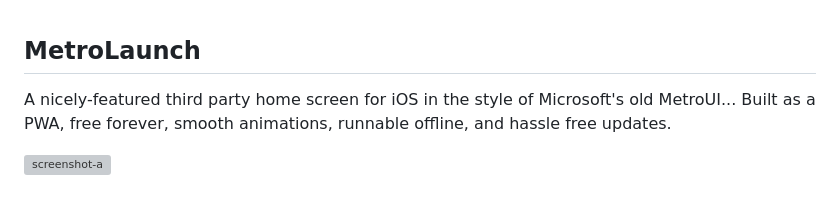
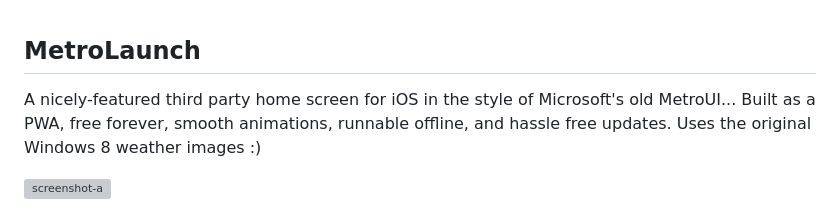
Before and after one commit to wonlostrecordnorthernness593/metrolaunch, a Markdown page: README.md, the part around one of its changes. Drawn GitHub-style; grey boxes are pictures that could not be loaded.

```diff
--- a/README.md
+++ b/README.md
@@ -1,5 +1,5 @@
 ## MetroLaunch
-A nicely-featured third party home screen for iOS in the style of Microsoft's old MetroUI... Built as a PWA, free forever, smooth animations, runnable offline, and hassle free updates.
+A nicely-featured third party home screen for iOS in the style of Microsoft's old MetroUI... Built as a PWA, free forever, smooth animations, runnable offline, and hassle free updates. Uses the original Windows 8 weather images :)
 
 ![screenshot-a](https://i.ibb.co/9HNxBPN0/IMG-3137.png)
 
```
Also changed, not shown: other parts of README.md (+1 -1 lines).
